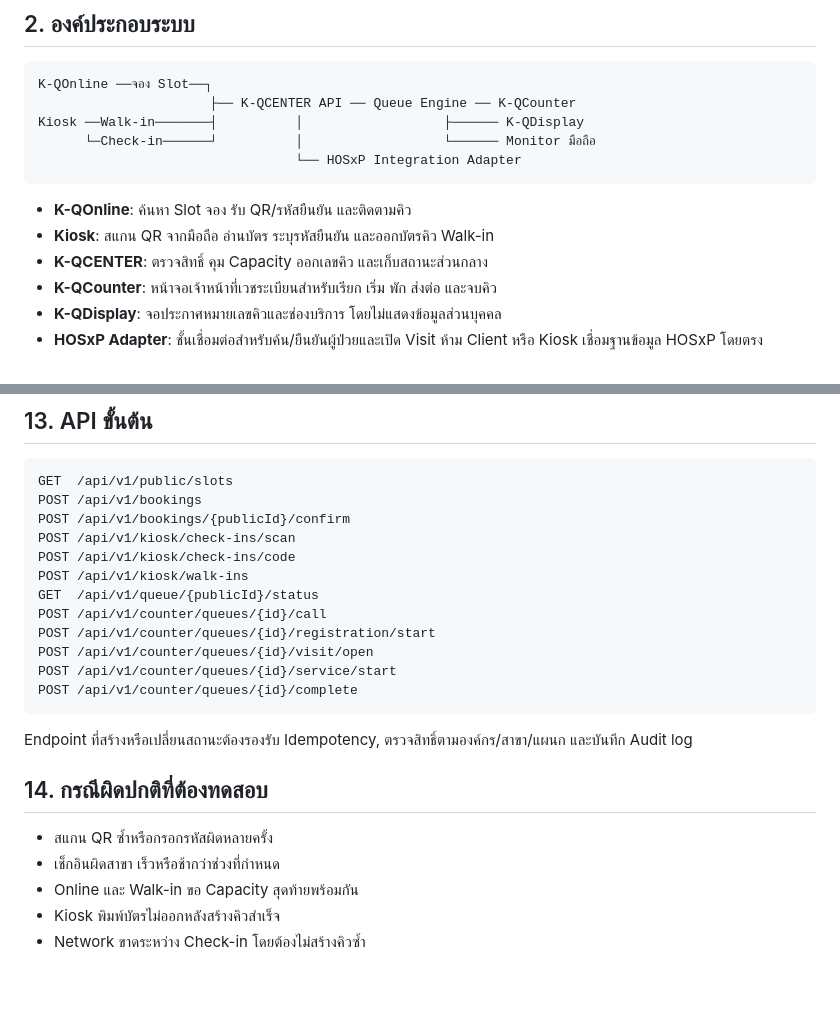
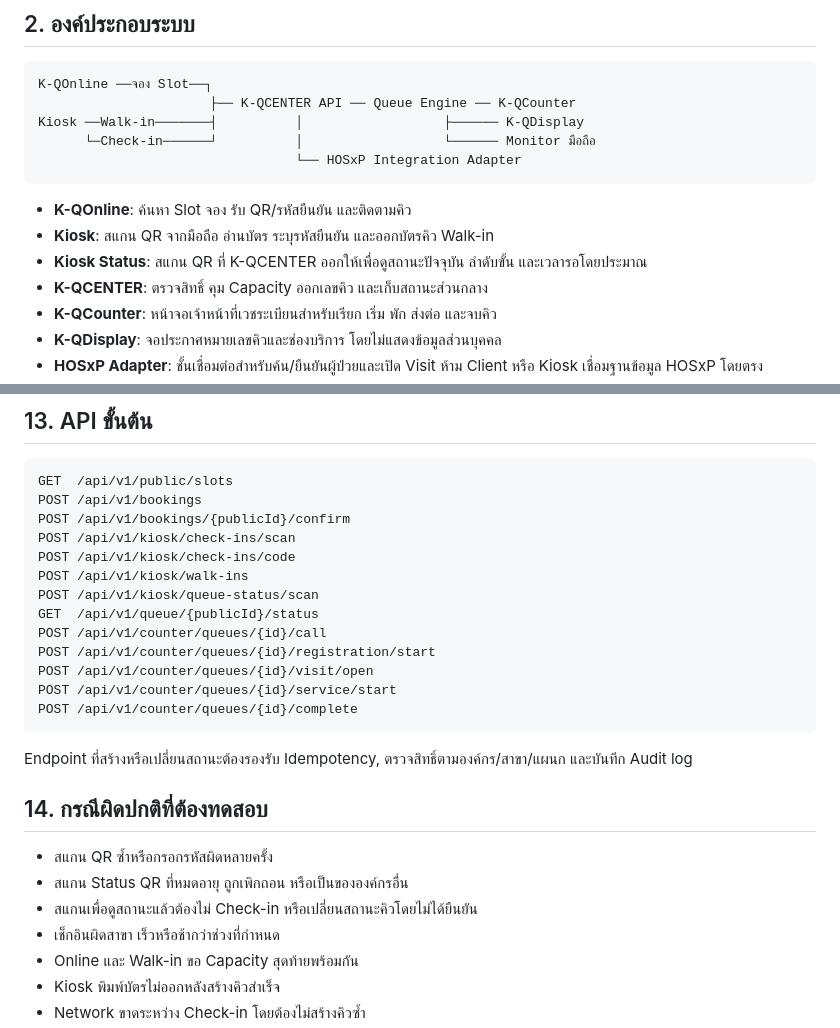
Before and after one commit to gigog/k-qcenter, a Markdown page: docs/K-QCENTER-QUEUE-WORKFLOW.md, 2 parts joined by grey strips. Drawn GitHub-style; blank space fills up the shorter version.

```diff
--- a/docs/K-QCENTER-QUEUE-WORKFLOW.md
+++ b/docs/K-QCENTER-QUEUE-WORKFLOW.md
@@ -22,6 +22,7 @@ Kiosk ──Walk-in───────┤          │                  ├─
 
 - **K-QOnline**: ค้นหา Slot จอง รับ QR/รหัสยืนยัน และติดตามคิว
 - **Kiosk**: สแกน QR จากมือถือ อ่านบัตร ระบุรหัสยืนยัน และออกบัตรคิว Walk-in
+- **Kiosk Status**: สแกน QR ที่ K-QCENTER ออกให้เพื่อดูสถานะปัจจุบัน ลำดับขั้น และเวลารอโดยประมาณ
 - **K-QCENTER**: ตรวจสิทธิ์ คุม Capacity ออกเลขคิว และเก็บสถานะส่วนกลาง
 - **K-QCounter**: หน้าจอเจ้าหน้าที่เวชระเบียนสำหรับเรียก เริ่ม พัก ส่งต่อ และจบคิว
 - **K-QDisplay**: จอประกาศหมายเลขคิวและช่องบริการ โดยไม่แสดงข้อมูลส่วนบุคคล
@@ -202,6 +232,7 @@ POST /api/v1/bookings/{publicId}/confirm
 POST /api/v1/kiosk/check-ins/scan
 POST /api/v1/kiosk/check-ins/code
 POST /api/v1/kiosk/walk-ins
+POST /api/v1/kiosk/queue-status/scan
 GET  /api/v1/queue/{publicId}/status
 POST /api/v1/counter/queues/{id}/call
 POST /api/v1/counter/queues/{id}/registration/start
@@ -215,6 +246,8 @@ Endpoint ที่สร้างหรือเปลี่ยนสถาน
 ## 14. กรณีผิดปกติที่ต้องทดสอบ
 
 - สแกน QR ซ้ำหรือกรอกรหัสผิดหลายครั้ง
+- สแกน Status QR ที่หมดอายุ ถูกเพิกถอน หรือเป็นขององค์กรอื่น
+- สแกนเพื่อดูสถานะแล้วต้องไม่ Check-in หรือเปลี่ยนสถานะคิวโดยไม่ได้ยืนยัน
 - เช็กอินผิดสาขา เร็วหรือช้ากว่าช่วงที่กำหนด
 - Online และ Walk-in ขอ Capacity สุดท้ายพร้อมกัน
 - Kiosk พิมพ์บัตรไม่ออกหลังสร้างคิวสำเร็จ
```
Also changed, not shown: other parts of docs/K-QCENTER-QUEUE-WORKFLOW.md (+30 -1 lines), docs/K-QCENTER-SYSTEM-SPEC.md (+1 -1 lines).
